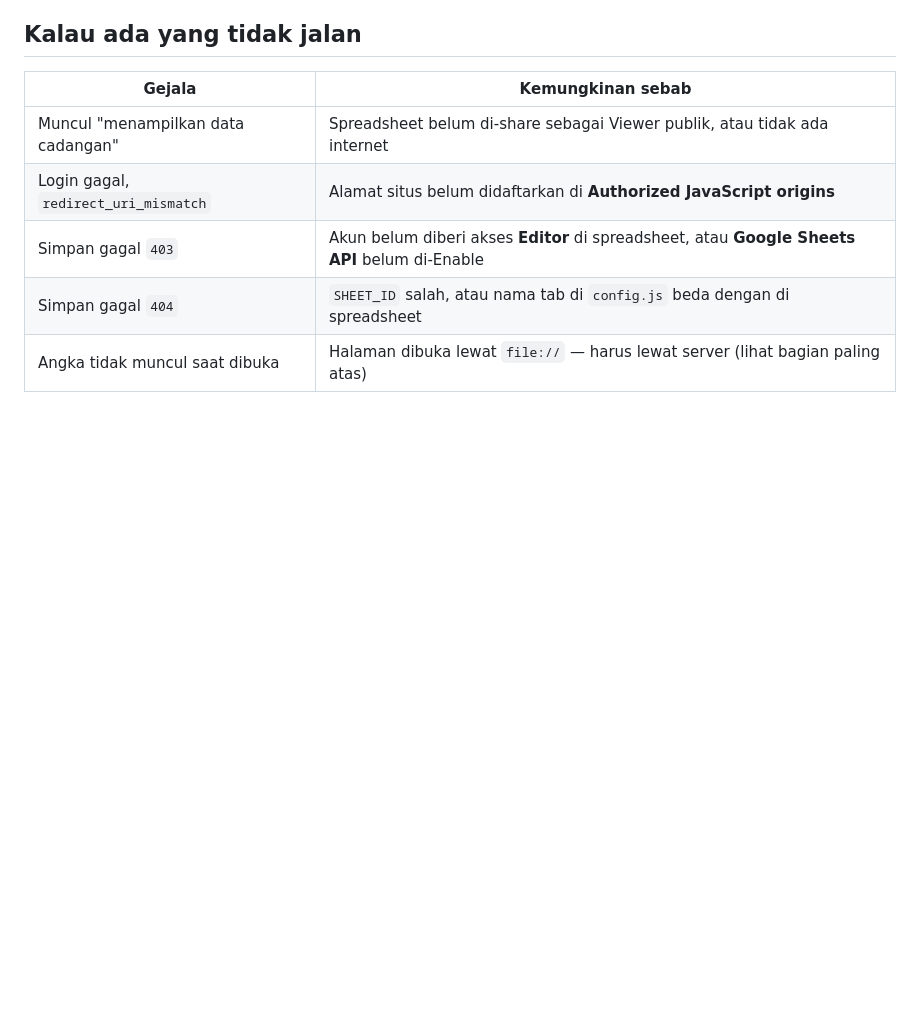
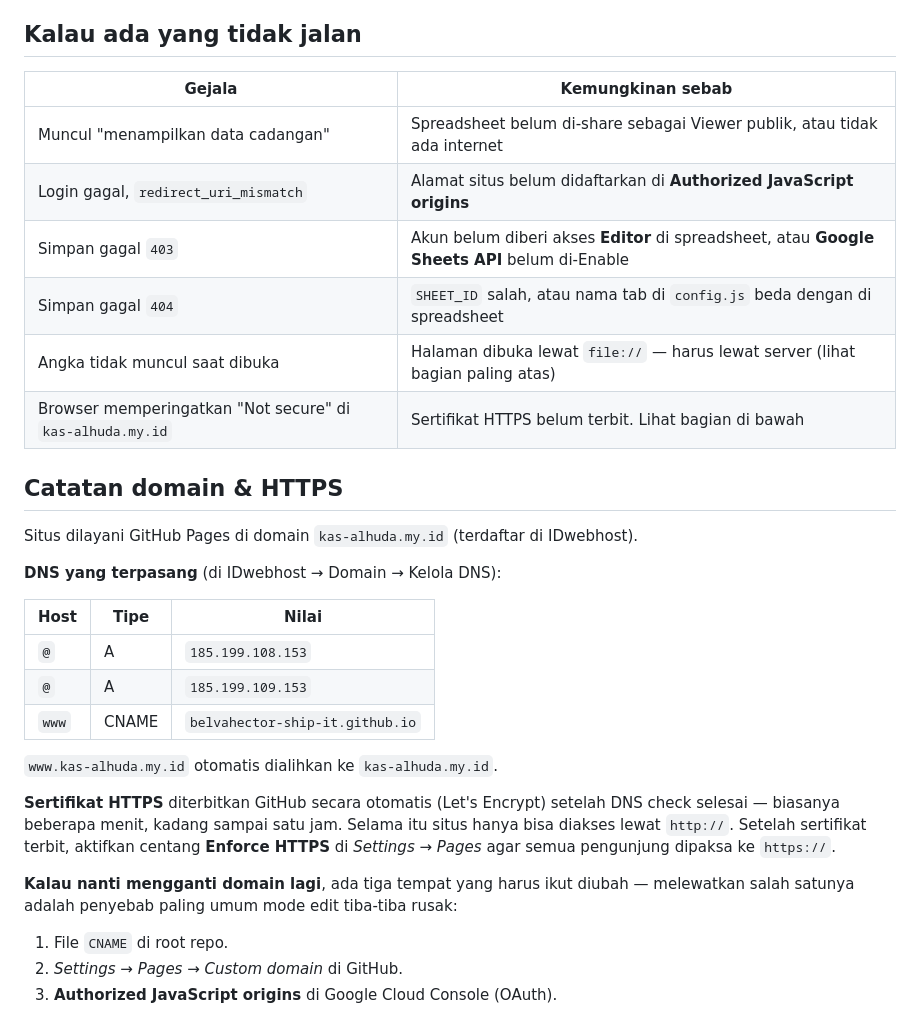
Before and after one commit to belvahector-ship-it/kas-kelas-1b-sd-alhuda, a Markdown page: README.md, the part around the change. Drawn GitHub-style; blank space fills up the shorter version.

Commit message:
Dokumentasikan hasil migrasi domain dan HTTPS
Enforce HTTPS aktif; http, www, dan alamat github.io lama semuanya
dialihkan ke https://kas-alhuda.my.id.

Co-Authored-By: Claude Opus 5 <noreply@anthropic.com>

```diff
--- a/README.md
+++ b/README.md
@@ -190,3 +190,29 @@ Ditulis terbuka, bukan didiamkan — rinciannya di `DECISIONS.md` CP-06:
 | Simpan gagal `403` | Akun belum diberi akses **Editor** di spreadsheet, atau **Google Sheets API** belum di-Enable |
 | Simpan gagal `404` | `SHEET_ID` salah, atau nama tab di `config.js` beda dengan di spreadsheet |
 | Angka tidak muncul saat dibuka | Halaman dibuka lewat `file://` — harus lewat server (lihat bagian paling atas) |
+| Browser memperingatkan "Not secure" di `kas-alhuda.my.id` | Sertifikat HTTPS belum terbit. Lihat bagian di bawah |
+
+## Catatan domain & HTTPS
+
+Situs dilayani GitHub Pages di domain `kas-alhuda.my.id` (terdaftar di IDwebhost).
+
+**DNS yang terpasang** (di IDwebhost → Domain → Kelola DNS):
+
+| Host | Tipe | Nilai |
+|---|---|---|
+| `@` | A | `185.199.108.153` |
+| `@` | A | `185.199.109.153` |
+| `www` | CNAME | `belvahector-ship-it.github.io` |
+
+`www.kas-alhuda.my.id` otomatis dialihkan ke `kas-alhuda.my.id`.
+
+**Sertifikat HTTPS** diterbitkan GitHub secara otomatis (Let's Encrypt) setelah DNS check
+selesai — biasanya beberapa menit, kadang sampai satu jam. Selama itu situs hanya bisa
+diakses lewat `http://`. Setelah sertifikat terbit, aktifkan centang **Enforce HTTPS** di
+*Settings → Pages* agar semua pengunjung dipaksa ke `https://`.
+
+**Kalau nanti mengganti domain lagi**, ada tiga tempat yang harus ikut diubah — melewatkan
+salah satunya adalah penyebab paling umum mode edit tiba-tiba rusak:
+1. File `CNAME` di root repo.
+2. *Settings → Pages → Custom domain* di GitHub.
+3. **Authorized JavaScript origins** di Google Cloud Console (OAuth).
```
Also changed, not shown: DECISIONS.md (+14 -0 lines).
